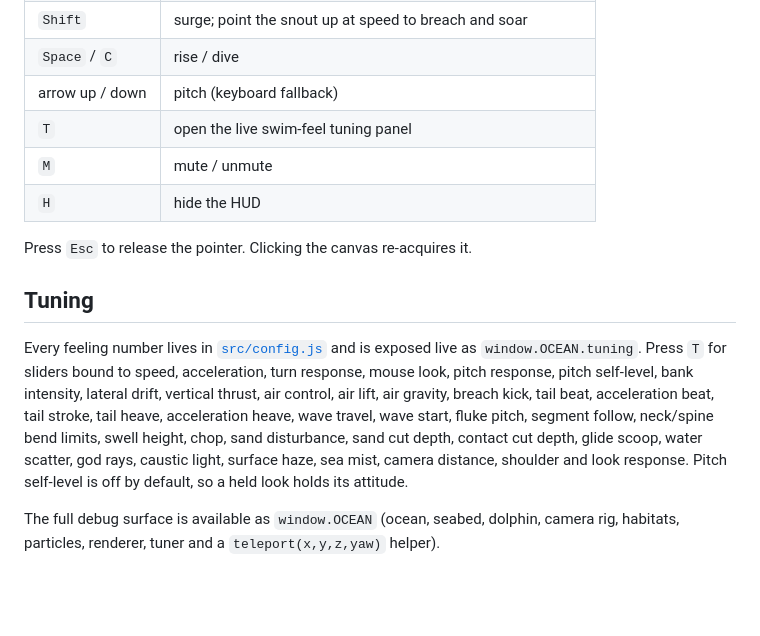
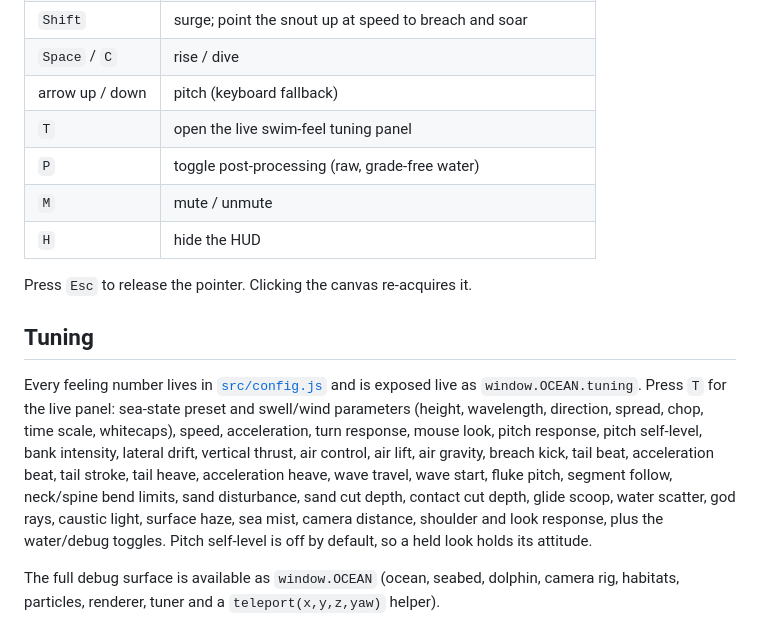
Before and after one commit to vengarfjords/surf, a Markdown page: README.md, the part around one of its changes. Drawn GitHub-style; blank space fills up the shorter version.

```diff
--- a/README.md
+++ b/README.md
@@ -25,6 +25,7 @@ Open the URL Vite prints, click **enter the water**, and use:
 | `Space` / `C` | rise / dive |
 | arrow up / down | pitch (keyboard fallback) |
 | `T` | open the live swim-feel tuning panel |
+| `P` | toggle post-processing (raw, grade-free water) |
 | `M` | mute / unmute |
 | `H` | hide the HUD |
 
@@ -32,7 +33,7 @@ Press `Esc` to release the pointer. Clicking the canvas re-acquires it.
 
 ## Tuning
 
-Every feeling number lives in [`src/config.js`](src/config.js) and is exposed live as `window.OCEAN.tuning`. Press `T` for sliders bound to speed, acceleration, turn response, mouse look, pitch response, pitch self-level, bank intensity, lateral drift, vertical thrust, air control, air lift, air gravity, breach kick, tail beat, acceleration beat, tail stroke, tail heave, acceleration heave, wave travel, wave start, fluke pitch, segment follow, neck/spine bend limits, swell height, chop, sand disturbance, sand cut depth, contact cut depth, glide scoop, water scatter, god rays, caustic light, surface haze, sea mist, camera distance, shoulder and look response. Pitch self-level is off by default, so a held look holds its attitude.
+Every feeling number lives in [`src/config.js`](src/config.js) and is exposed live as `window.OCEAN.tuning`. Press `T` for the live panel: sea-state preset and swell/wind parameters (height, wavelength, direction, spread, chop, time scale, whitecaps), speed, acceleration, turn response, mouse look, pitch response, pitch self-level, bank intensity, lateral drift, vertical thrust, air control, air lift, air gravity, breach kick, tail beat, acceleration beat, tail stroke, tail heave, acceleration heave, wave travel, wave start, fluke pitch, segment follow, neck/spine bend limits, sand disturbance, sand cut depth, contact cut depth, glide scoop, water scatter, god rays, caustic light, surface haze, sea mist, camera distance, shoulder and look response, plus the water/debug toggles. Pitch self-level is off by default, so a held look holds its attitude.
 
 The full debug surface is available as `window.OCEAN` (ocean, seabed, dolphin, camera rig, habitats, particles, renderer, tuner and a `teleport(x,y,z,yaw)` helper).
 
```
Also changed, not shown: other parts of README.md (+12 -4 lines), docs/m1-breach-air.jpg (added), docs/m1-breach.jpg (added), docs/m1-underwater.jpg (added), 12 other files.
